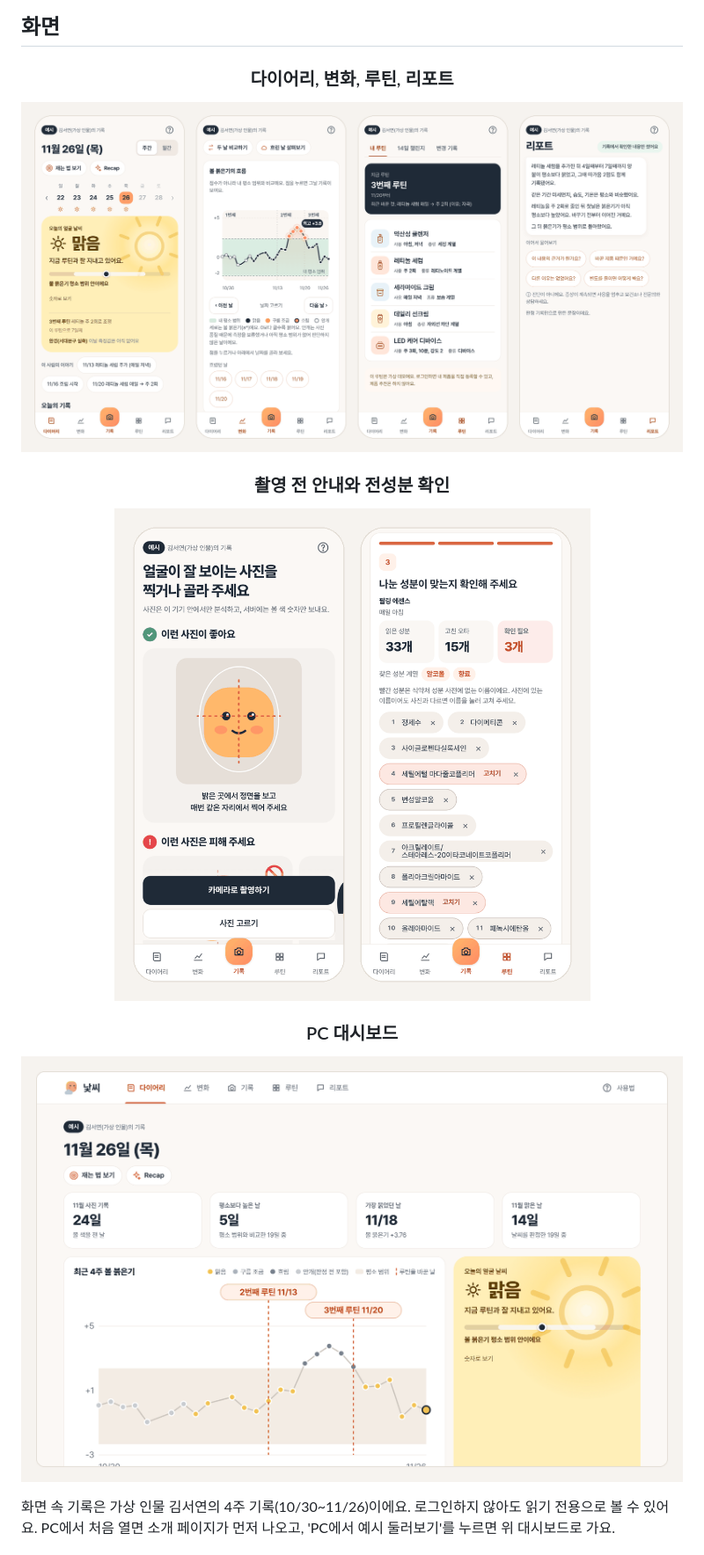
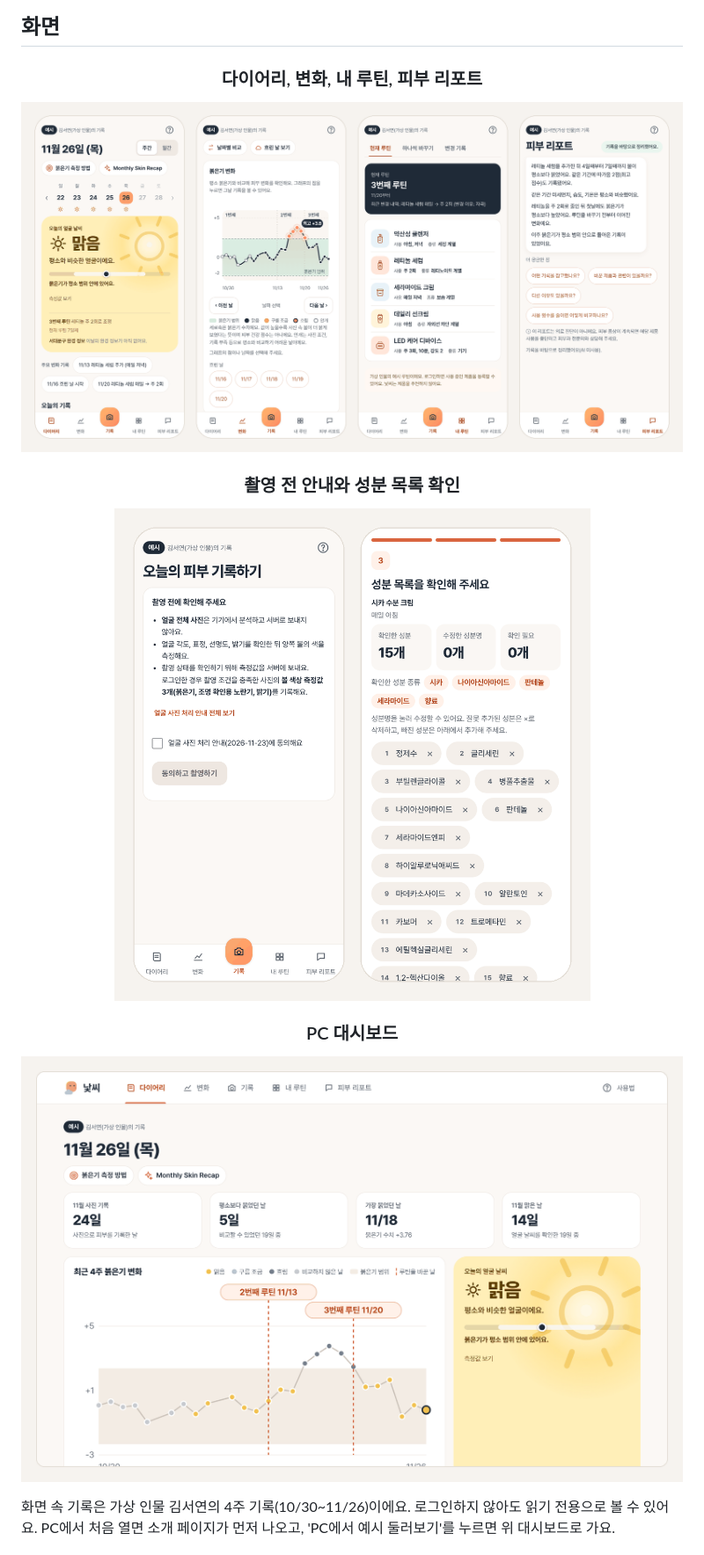
Before and after one commit to GHLee1016/Natssi, a Markdown page: README.md, the part around one of its changes. Shown at 88% size. GitHub-like rendering; pictures changed too: docs/readme/phone_screens.png, docs/readme/record_ocr.png, docs/readme/web_screen.png.

Commit message:
소개 페이지 미리보기와 README 화면 캡처를 새 문구 화면으로 다시 찍기
- 폰 화면 4장(다이어리, 변화, 내 루틴, 피부 리포트), 촬영 전 안내와 성분 목록 확인, PC 다이어리
- Pretendard 글꼴로 찍어 docs/readme(README)와 frontend/public/landing(소개 페이지)에 같은 구성으로 넣음
- README 화면 제목을 새 탭 이름에 맞춤

```diff
--- a/README.md
+++ b/README.md
@@ -37,11 +37,11 @@ https://github.com/user-attachments/assets/27d981f8-b6e0-476f-86ad-7191d561491e
 
 <div align="center">
 
-### 다이어리, 변화, 루틴, 리포트
-![다이어리, 변화, 루틴, 리포트 화면](docs/readme/phone_screens.png)
+### 다이어리, 변화, 내 루틴, 피부 리포트
+![다이어리, 변화, 내 루틴, 피부 리포트 화면](docs/readme/phone_screens.png)
 
-### 촬영 전 안내와 전성분 확인
-![촬영 전 안내 화면과 전성분 확인 화면](docs/readme/record_ocr.png)
+### 촬영 전 안내와 성분 목록 확인
+![촬영 전 안내 화면과 성분 목록 확인 화면](docs/readme/record_ocr.png)
 
 ### PC 대시보드
 ![PC에서 본 다이어리 대시보드](docs/readme/web_screen.png)
```
Also changed, not shown: other parts of README.md (+1 -1 lines), 3 other files.
